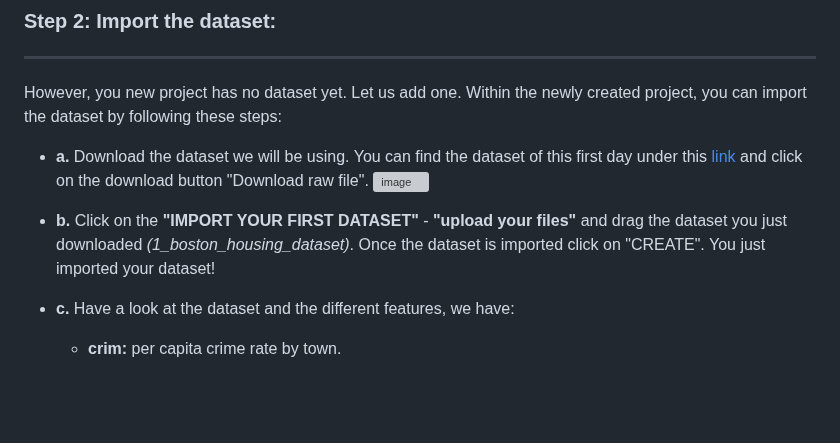
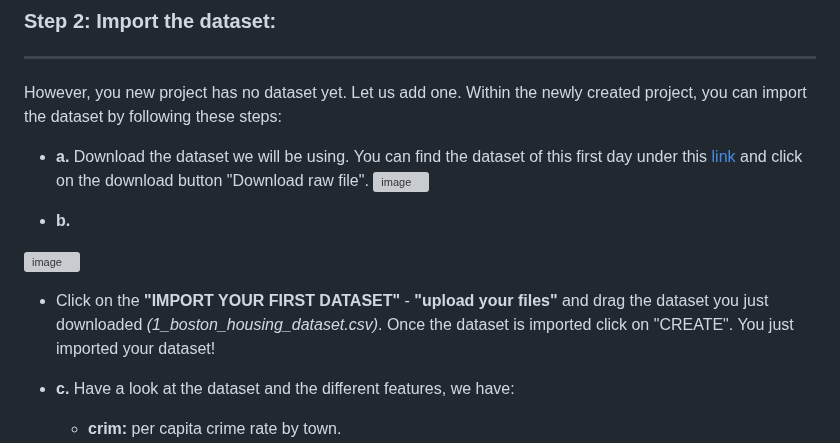
Before and after one commit to michalis0/ML_dataiku, a Markdown page: Day 1/README.md, the part around the change. Drawn GitHub-style; blank space fills up the shorter version; grey boxes are pictures that could not be loaded.

```diff
--- a/Day 1/README.md
+++ b/Day 1/README.md
@@ -34,7 +34,10 @@ However, you new project has no dataset yet. Let us add one.
 Within the newly created project, you can import the dataset by following these steps:
 - **a.** Download the dataset we will be using. You can find the dataset of this first day under this [link](https://github.com/michalis0/ML_dataiku/blob/main/Day%201/Dataset/NotCleaned/1_boston_housing_dataset.csv) and click on the download button "Download raw file". <img width="232" alt="image" src="https://github.com/michalis0/ML_dataiku/assets/28807066/a194b207-37d0-4fe7-b401-53df771e54db">
 
-- **b.** Click on the **"IMPORT YOUR FIRST DATASET"** - **"upload your files"** and drag the dataset you just downloaded *(1_boston_housing_dataset)*. Once the dataset is imported click on "CREATE". You just imported your dataset!
+- **b.**
+<img width="329" alt="image" src="https://github.com/michalis0/ML_dataiku/assets/28807066/e95ed83d-197c-432e-b1d3-42da3d4a6152">
+
+- Click on the **"IMPORT YOUR FIRST DATASET"** - **"upload your files"** and drag the dataset you just downloaded *(1_boston_housing_dataset.csv)*. Once the dataset is imported click on "CREATE". You just imported your dataset!
 - **c.** Have a look at the dataset and the different features, we have:
     - **crim:** per capita crime rate by town.
     - **zn:** proportion of residential land zoned for lots over 25,000 sq.ft.
```
